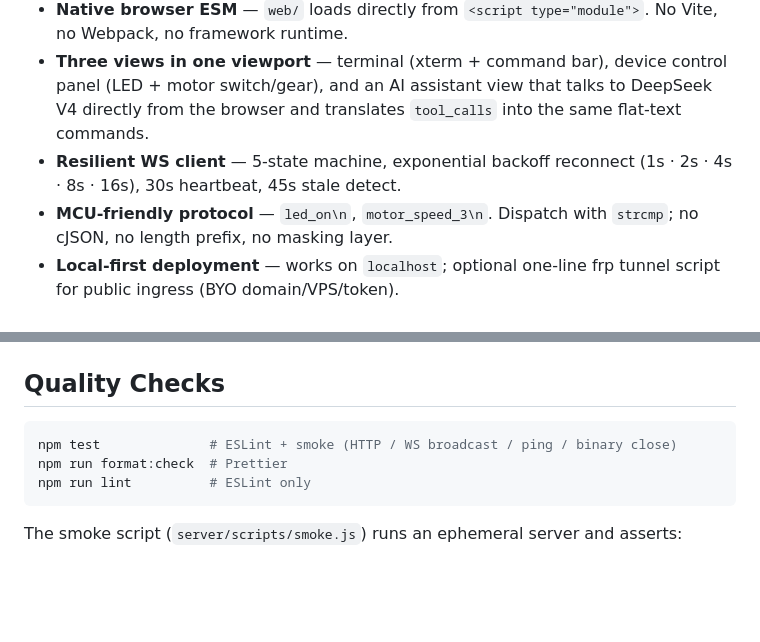
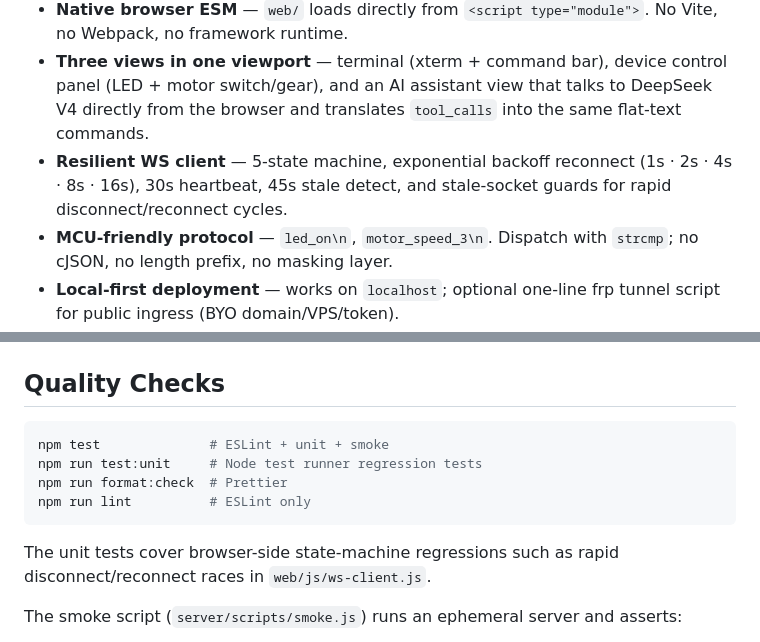
Before and after one commit to rsecss/helmet-console, a Markdown page: README.md, 2 parts joined by grey strips. Drawn GitHub-style; blank space fills up the shorter version.

````diff
--- a/README.md
+++ b/README.md
@@ -44,7 +44,8 @@ side dispatches with `strncmp`; the browser shows raw bytes in xterm.
   view that talks to DeepSeek V4 directly from the browser and
   translates `tool_calls` into the same flat-text commands.
 - **Resilient WS client** — 5-state machine, exponential backoff
-  reconnect (1s · 2s · 4s · 8s · 16s), 30s heartbeat, 45s stale detect.
+  reconnect (1s · 2s · 4s · 8s · 16s), 30s heartbeat, 45s stale detect,
+  and stale-socket guards for rapid disconnect/reconnect cycles.
 - **MCU-friendly protocol** — `led_on\n`, `motor_speed_3\n`. Dispatch
   with `strcmp`; no cJSON, no length prefix, no masking layer.
 - **Local-first deployment** — works on `localhost`; optional one-line
@@ -182,10 +183,14 @@ flowchart TB
 ## Quality Checks
 
 ```bash
-npm test              # ESLint + smoke (HTTP / WS broadcast / ping / binary close)
+npm test              # ESLint + unit + smoke
+npm run test:unit     # Node test runner regression tests
 npm run format:check  # Prettier
 npm run lint          # ESLint only
 ```
+
+The unit tests cover browser-side state-machine regressions such as
+rapid disconnect/reconnect races in `web/js/ws-client.js`.
 
 The smoke script (`server/scripts/smoke.js`) runs an ephemeral server
 and asserts:
````
Also changed, not shown: README.zh-CN.md (+7 -2 lines), 1 other file.
